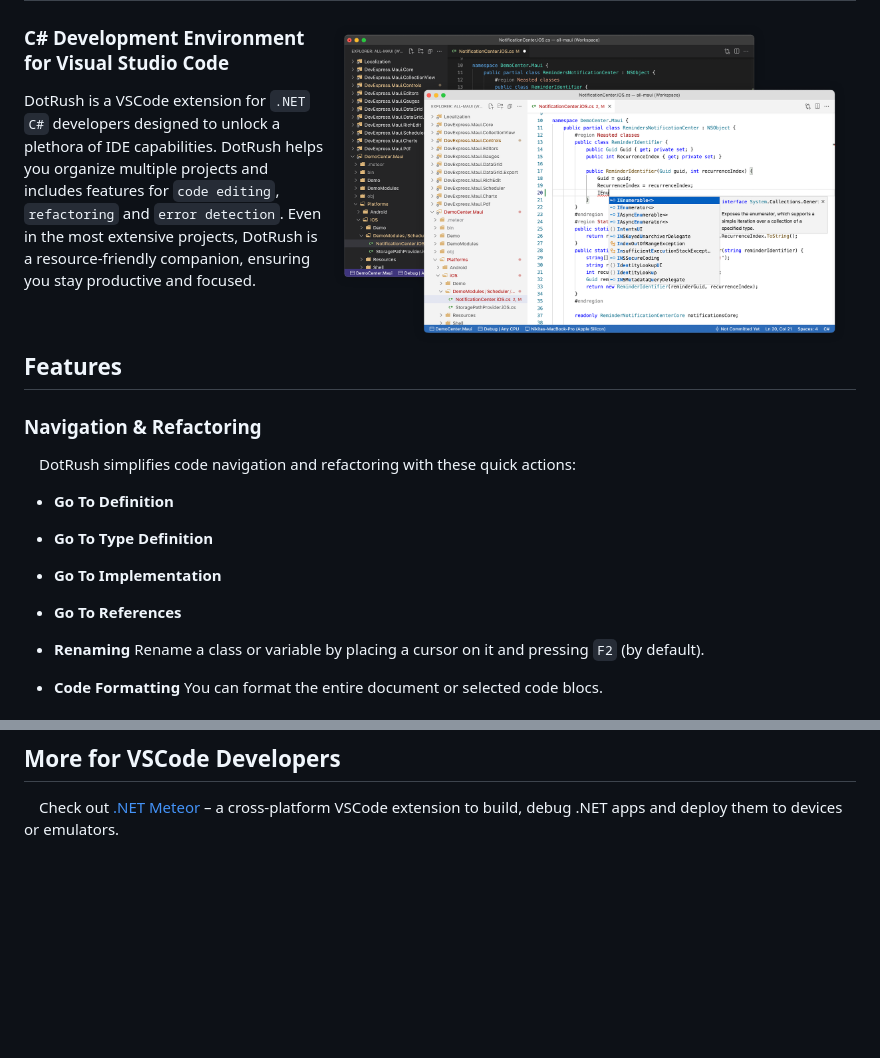
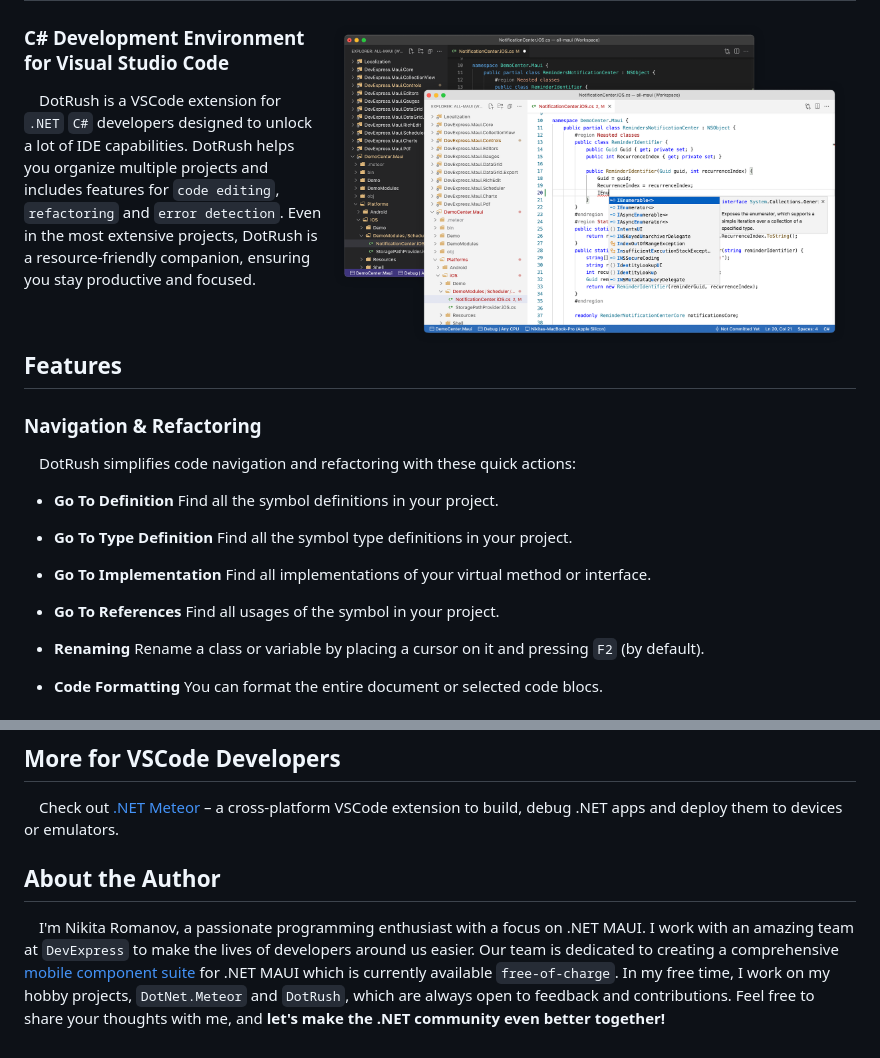
Before and after one commit to JaneySprings/DotRush, a Markdown page: README.md, 2 parts joined by grey strips. Drawn GitHub-style; blank space fills up the shorter version.

```diff
--- a/README.md
+++ b/README.md
@@ -3,7 +3,7 @@
 <img align="right" width="64%" src="https://github.com/JaneySprings/DotRush/raw/main/assets/image1.png" style="padding: 2% 0% 0% 2%"/>
 
 ### C# Development Environment for Visual Studio Code
-DotRush is a VSCode extension for `.NET` `C#` developers designed to unlock a plethora of IDE capabilities. DotRush helps you organize multiple projects and includes features for `code editing`, `refactoring` and `error detection`. Even in the most extensive projects, DotRush is a resource-friendly companion, ensuring you stay productive and focused.
+&emsp;DotRush is a VSCode extension for `.NET` `C#` developers designed to unlock a lot of IDE capabilities. DotRush helps you organize multiple projects and includes features for `code editing`, `refactoring` and `error detection`. Even in the most extensive projects, DotRush is a resource-friendly companion, ensuring you stay productive and focused.
 
 <br clear="right"/>
 
@@ -13,12 +13,16 @@ DotRush is a VSCode extension for `.NET` `C#` developers designed to unlock a pl
 &emsp;DotRush simplifies code navigation and refactoring with these quick actions:
 
 - **Go To Definition**</br>
+Find all the symbol definitions in your project.
 
 - **Go To Type Definition**</br>
+Find all the symbol type definitions in your project.
 
 - **Go To Implementation**</br>
+Find all implementations of your virtual method or interface.
 
 - **Go To References**</br>
+Find all usages of the symbol in your project.
 
 - **Renaming**</br>
 Rename a class or variable by placing a cursor on it and pressing `F2` (by default).
@@ -66,3 +77,7 @@ You can format the entire document or selected code blocs.
 
 ## More for VSCode Developers
 &emsp;Check out [.NET Meteor](https://github.com/JaneySprings/DotNet.Meteor) – a cross-platform VSCode extension to build, debug .NET apps and deploy them to devices or emulators.
+
+
+## About the Author
+&emsp;I'm Nikita Romanov, a passionate programming enthusiast with a focus on .NET MAUI. I work with an amazing team at `DevExpress` to make the lives of developers around us easier. Our team is dedicated to creating a comprehensive [mobile component suite](https://www.devexpress.com/maui) for .NET MAUI which is currently available `free-of-charge`. In my free time, I work on my hobby projects, `DotNet.Meteor` and `DotRush`, which are always open to feedback and contributions. Feel free to share your thoughts with me, and **let's make the .NET community even better together!**
```
Also changed, not shown: other parts of README.md (+8 -1 lines), assets/image6.png (added), assets/image7.png (added).
